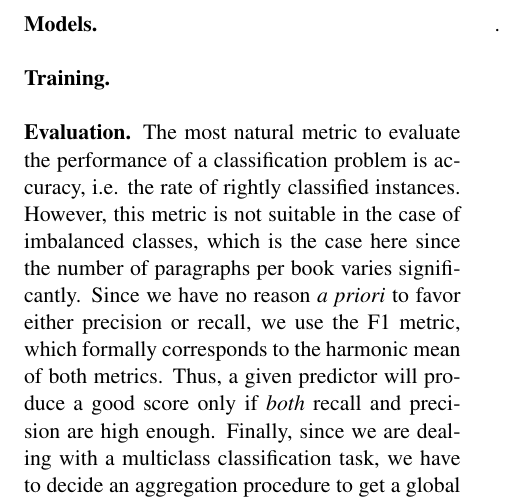
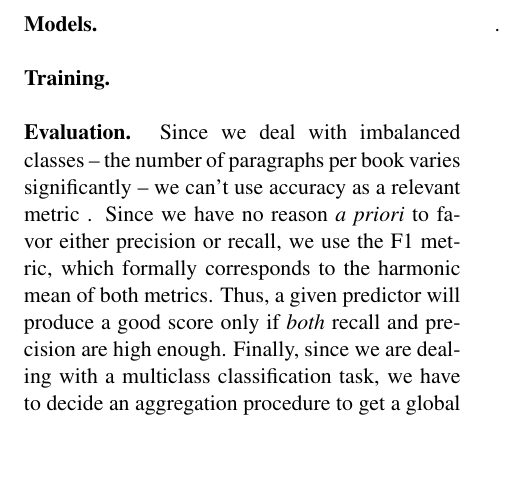
Before and after one commit to meteve/NLP_project, a LaTeX paper (report/project.tex): part of page 2 of 3, cut so that both start at the same text, the shorter picture padded with empty space. Compiled offline with pdfLaTeX.

```diff
--- a/report/project.tex
+++ b/report/project.tex
@@ -3,8 +3,8 @@
 \usepackage{times}
 \usepackage{latexsym}
 \usepackage{smartdiagram}
-
 \usepackage{url}
+\usepackage{xcolor}
 
 \aclfinalcopy
 
@@ -51,7 +51,7 @@
 
 \textbf{Training.}  \\
 
-\textbf{Evaluation.}  The most natural metric to evaluate the performance of a classification problem is accuracy, i.e. the rate of rightly classified instances. However, this metric is not suitable in the case of imbalanced classes, which is the case here since the number of paragraphs per book varies significantly. Since we have no reason \textit{a priori} to favor either precision or recall, we use the F1 metric, which formally corresponds to the harmonic mean of both metrics. Thus, a given predictor will produce a good score only if \emph{both} recall and precision are high enough. Finally, since we are dealing with a multiclass classification task, we have to decide an aggregation procedure to get a global metric. Here, we choose the micro-averaged F1 score, which consists in computing the F1 metric globally by counting the total numbers of true positives, false negatives and false positives. We also provide a more qualitative analysis of performance by looking at the confusion matrix.
+\textbf{Evaluation.}  Since we deal with imbalanced classes -- the number of paragraphs per book varies significantly -- we can't use accuracy as a relevant metric . Since we have no reason \textit{a priori} to favor either precision or recall, we use the F1 metric, which formally corresponds to the harmonic mean of both metrics. Thus, a given predictor will produce a good score only if \emph{both} recall and precision are high enough. Finally, since we are dealing with a multiclass classification task, we have to decide an aggregation procedure to get a global metric. Here, we choose the micro-averaged F1 score, which consists in computing the F1 metric globally by counting the total numbers of true positives, false negatives and false positives. We also provide a more qualitative analysis of performance by looking at the confusion matrix.
 
 \section{Results}
 
```
Also changed, not shown: report/project.pdf (deleted), 5 other files.
